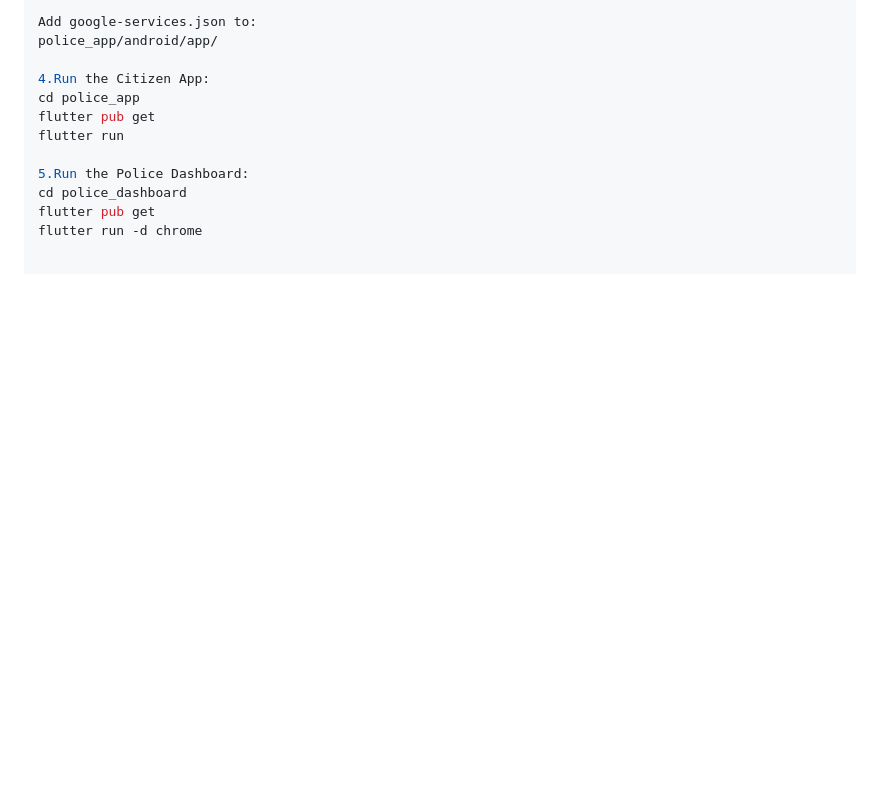
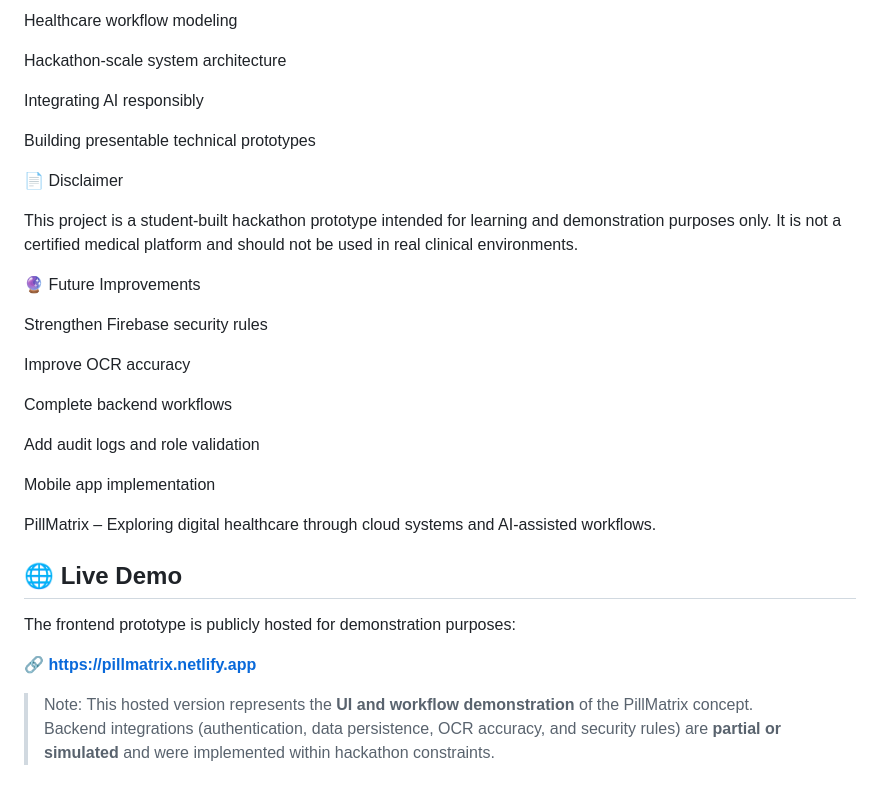
Before and after one commit to vigneshwaran484/police-akka-copy, a Markdown page: README.md, the part around one of its changes. Drawn GitHub-style; blank space fills up the shorter version.

```diff
--- a/README.md
+++ b/README.md
@@ -158,13 +122,35 @@ Enable Phone Authentication
 
-Add google-services.json to:
-police_app/android/app/
+Healthcare workflow modeling
 
-4.Run the Citizen App:
-cd police_app
-flutter pub get
-flutter run
+Hackathon-scale system architecture
 
-5.Run the Police Dashboard:
-cd police_dashboard
-flutter pub get
-flutter run -d chrome
+Integrating AI responsibly
+
+Building presentable technical prototypes
+
+📄 Disclaimer
+
+This project is a student-built hackathon prototype intended for learning and demonstration purposes only.
+It is not a certified medical platform and should not be used in real clinical environments.
+
+🔮 Future Improvements
+
+Strengthen Firebase security rules
+
+Improve OCR accuracy
+
+Complete backend workflows
+
+Add audit logs and role validation
+
+Mobile app implementation
+
+PillMatrix – Exploring digital healthcare through cloud systems and AI-assisted workflows.
+## 🌐 Live Demo
+
+The frontend prototype is publicly hosted for demonstration purposes:
+
+🔗 **https://pillmatrix.netlify.app**
+
+> Note: This hosted version represents the **UI and workflow demonstration** of the PillMatrix concept.
+> Backend integrations (authentication, data persistence, OCR accuracy, and security rules) are **partial or simulated** and were implemented within hackathon constraints.
```
Also changed, not shown: other parts of README.md (+78 -114 lines).
